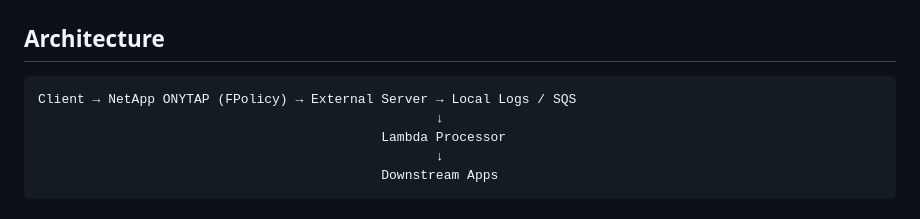
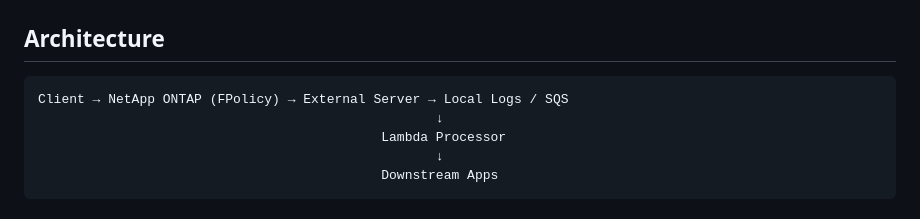
Before and after one commit to YhunerFSY/ontap-fpolicy-aws-integration, a Markdown page: README.md, the part around the change. Rendered like a GitHub page.

````diff
--- a/README.md
+++ b/README.md
@@ -24,7 +24,7 @@ Users are responsible for configuring appropriate IAM permissions, Security Grou
 ## Architecture
 
 ```
-Client → NetApp ONYTAP (FPolicy) → External Server → Local Logs / SQS
+Client → NetApp ONTAP (FPolicy) → External Server → Local Logs / SQS
                                                    ↓
                                             Lambda Processor
                                                    ↓
````
